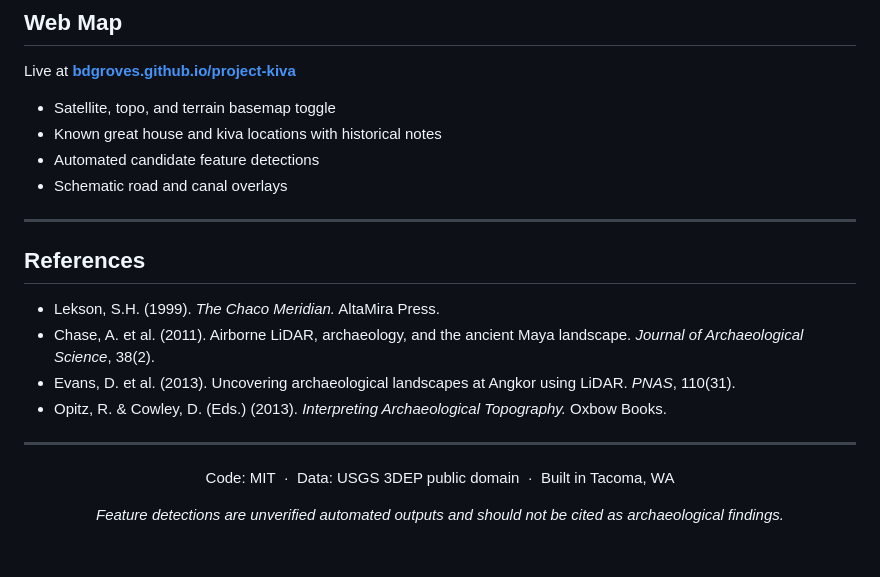
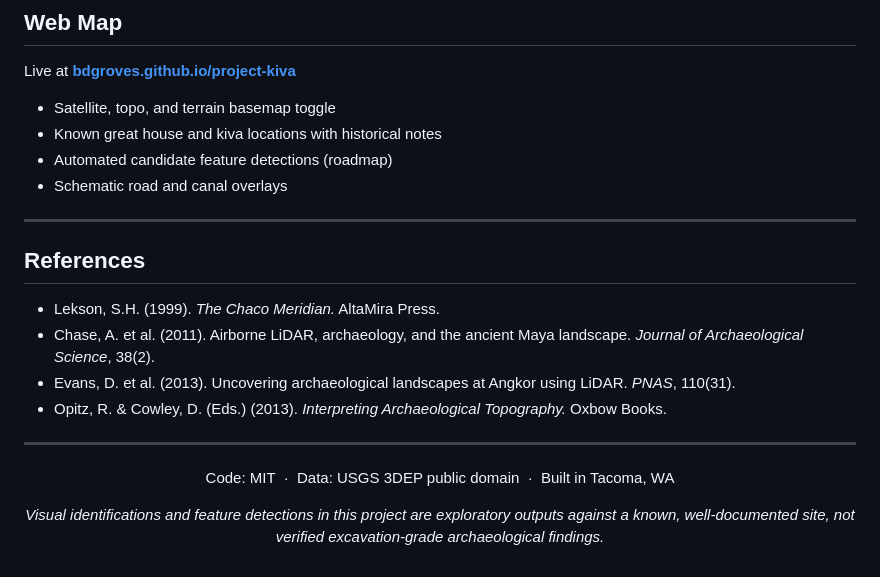
Before and after one commit to bdgroves/project-kiva, a Markdown page: README.md, the part around one of its changes. GitHub-like rendering.

```diff
--- a/README.md
+++ b/README.md
@@ -124,7 +188,7 @@ Live at **[bdgroves.github.io/project-kiva](https://bdgroves.github.io/project-k
 
 - Satellite, topo, and terrain basemap toggle
 - Known great house and kiva locations with historical notes
-- Automated candidate feature detections
+- Automated candidate feature detections (roadmap)
 - Schematic road and canal overlays
 
 ---
@@ -139,9 +203,10 @@ Live at **[bdgroves.github.io/project-kiva](https://bdgroves.github.io/project-k
 ---
 
 <p align="center">
-  Code: MIT &nbsp;·&nbsp; Data: USGS 3DEP public domain &nbsp;·&nbsp; Built in Tacoma, WA
+  Code: MIT &nbsp;&middot;&nbsp; Data: USGS 3DEP public domain &nbsp;&middot;&nbsp; Built in Tacoma, WA
 </p>
 
 <p align="center">
-  <em>Feature detections are unverified automated outputs and should not be cited as archaeological findings.</em>
+  <em>Visual identifications and feature detections in this project are exploratory outputs
+  against a known, well-documented site, not verified excavation-grade archaeological findings.</em>
 </p>
```
Also changed, not shown: other parts of README.md (+92 -28 lines), docs/images/pueblo_bonito_lrm_reveal.jpg (added), 2 other files.
